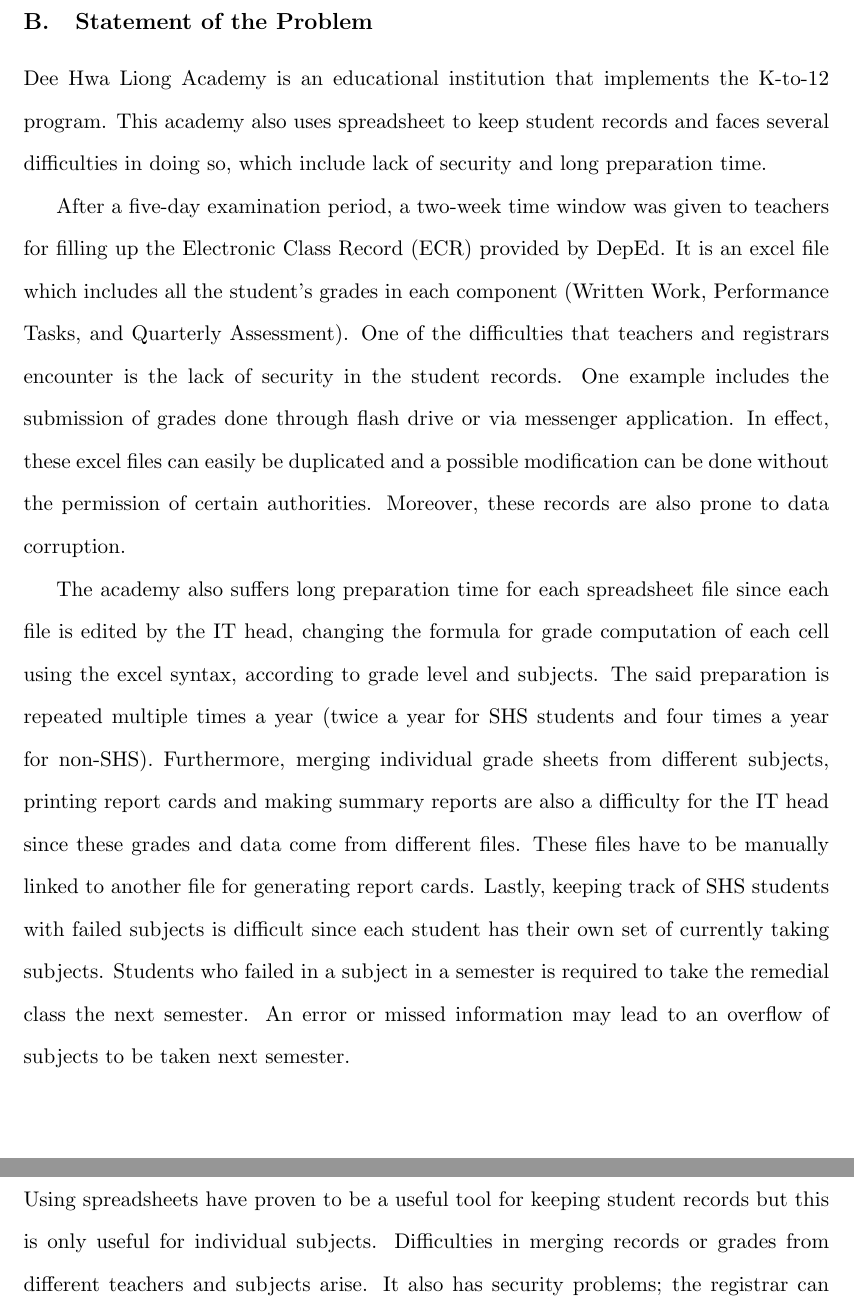
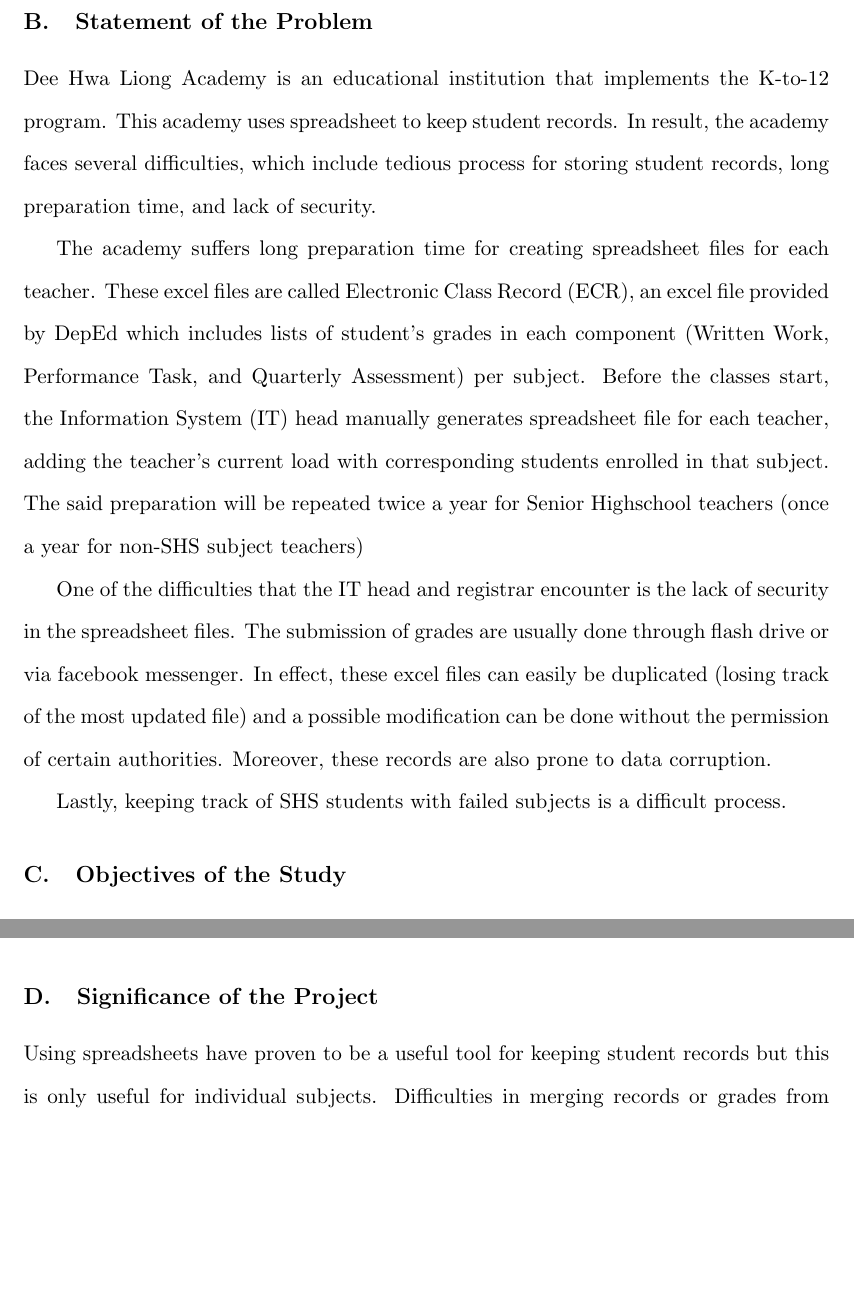
Before and after one commit to blankart/dhla-web-app, a LaTeX paper (SP/Proposal - Nico C. Mendoza.tex): two parts of pages 6 and 10 of 52 before the commit and two parts of pages 6 and 9 of 52 after it, joined at a grey line, cut so that both start at the same text, the shorter picture padded with empty space. Compiled offline with pdfLaTeX.

Commit message:
Chapter 1 revisions

```diff
--- a/SP/Proposal - Nico C. Mendoza.tex
+++ b/SP/Proposal - Nico C. Mendoza.tex
@@ -82,13 +82,22 @@ Class records are one of the most important things kept by teachers. This holds
 
 % The academy also suffers long preparation time for each spreadsheet file since each file is edited by the IT head, changing the formula for grade computation of each cell using the excel syntax, according to grade level and subjects. The said preparation is repeated four times a year. Furthermore, merging individual grade sheets from different subjects, printing report cards and making summary reports are also a difficulty for the IT head since these grades and data come from different files. Lastly, keeping track of SHS students with failed subjects is difficult since each student has their own set of currently taking subjects. Students who failed in a subject in a semester is required to take the remedial class the next semester. An error or missed information may lead to an overflow of subjects to be taken next semester.
 
-% Revision for SOP
+% Revision for SOP ver1
 
-Dee Hwa Liong Academy is an educational institution that implements the K-to-12 program. This academy also uses spreadsheet to keep student records and faces several difficulties in doing so, which include lack of security and long preparation time.
+% Dee Hwa Liong Academy is an educational institution that implements the K-to-12 program. This academy also uses spreadsheet to keep student records and faces several difficulties in doing so, which include lack of security and long preparation time.
 
-After a five-day examination period, a two-week time window was given to teachers for filling up the Electronic Class Record (ECR) provided by DepEd. It is an excel file which includes all the student's grades in each component (Written Work, Performance Tasks, and Quarterly Assessment). One of the difficulties that teachers and registrars encounter is the lack of security in the student records. One example includes the submission of grades done through flash drive or via messenger application. In effect, these excel files can easily be duplicated and a possible modification can be done without the permission of certain authorities. Moreover, these records are also prone to data corruption.
+% After a five-day examination period, a two-week time window was given to teachers for filling up the Electronic Class Record (ECR) provided by DepEd. It is an excel file which includes all the student's grades in each component (Written Work, Performance Tasks, and Quarterly Assessment). One of the difficulties that teachers and registrars encounter is the lack of security in the student records. One example includes the submission of grades done through flash drive or via messenger application. In effect, these excel files can easily be duplicated and a possible modification can be done without the permission of certain authorities. Moreover, these records are also prone to data corruption.
 
-The academy also suffers long preparation time for each spreadsheet file since each file is edited by the IT head, changing the formula for grade computation of each cell using the excel syntax, according to grade level and subjects. The said preparation is repeated multiple times a year (twice a year for SHS students and four times a year for non-SHS). Furthermore, merging individual grade sheets from different subjects, printing report cards and making summary reports are also a difficulty for the IT head since these grades and data come from different files. These files have to be manually linked to another file for generating report cards. Lastly, keeping track of SHS students with failed subjects is difficult since each student has their own set of currently taking subjects. Students who failed in a subject in a semester is required to take the remedial class the next semester. An error or missed information may lead to an overflow of subjects to be taken next semester.
+% The academy also suffers long preparation time for each spreadsheet file since each file is edited by the IT head, changing the formula for grade computation of each cell using the excel syntax, according to grade level and subjects. The said preparation is repeated multiple times a year (twice a year for SHS students and four times a year for non-SHS). Furthermore, merging individual grade sheets from different subjects, printing report cards and making summary reports are also a difficulty for the IT head since these grades and data come from different files. These files have to be manually linked to another file for generating report cards. Lastly, keeping track of SHS students with failed subjects is difficult since each student has their own set of currently taking subjects. Students who failed in a subject in a semester is required to take the remedial class the next semester. An error or missed information may lead to an overflow of subjects to be taken next semester.
+
+Dee Hwa Liong Academy is an educational institution that implements the K-to-12 program. This academy uses spreadsheet to keep student records. In result, the academy faces several difficulties, which include tedious process for storing student records, long preparation time, and lack of security.
+
+The academy suffers long preparation time for creating spreadsheet files for each teacher. These excel files are called Electronic Class Record (ECR), an excel file provided by DepEd which includes lists of student's grades in each component (Written Work, Performance Task, and Quarterly Assessment) per subject. Before the classes start, the Information System (IT) head manually generates spreadsheet file for each teacher, adding the teacher's current load with corresponding students enrolled in that subject. The said preparation will be repeated twice a year for Senior Highschool teachers (once a year for non-SHS subject teachers)
+
+One of the difficulties that the IT head and registrar encounter is the lack of security in the spreadsheet files. The submission of grades are usually done through flash drive or via facebook messenger. In effect, these excel files can easily be duplicated (losing track of the most updated file) and a possible modification can be done without the permission of certain authorities. Moreover, these records are also prone to data corruption.
+
+Lastly, keeping track of SHS students with failed subjects is a difficult process.
+
 
 
 
```
Also changed, not shown: SP/Proposal - Nico C. Mendoza.pdf, 7 other files.
